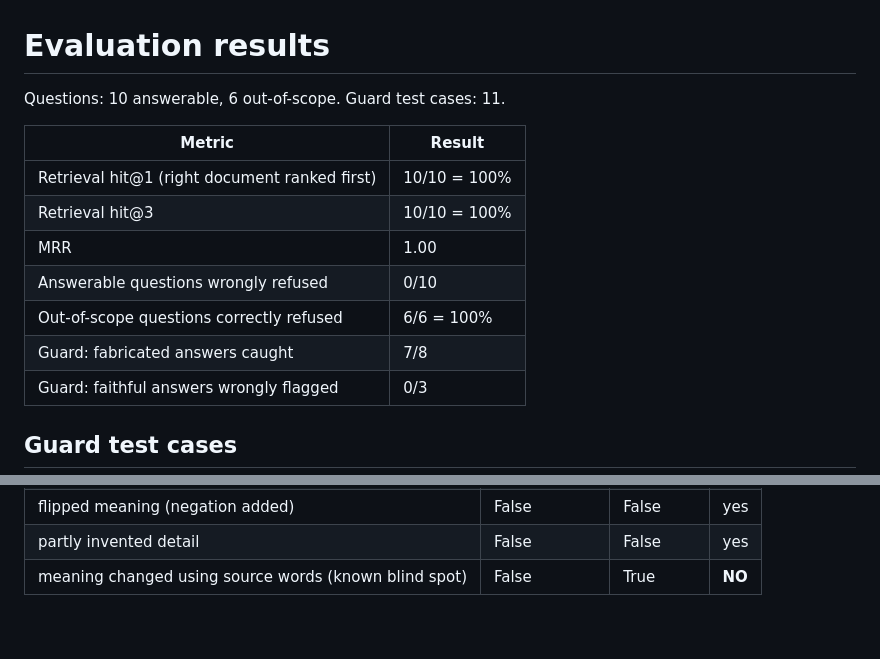
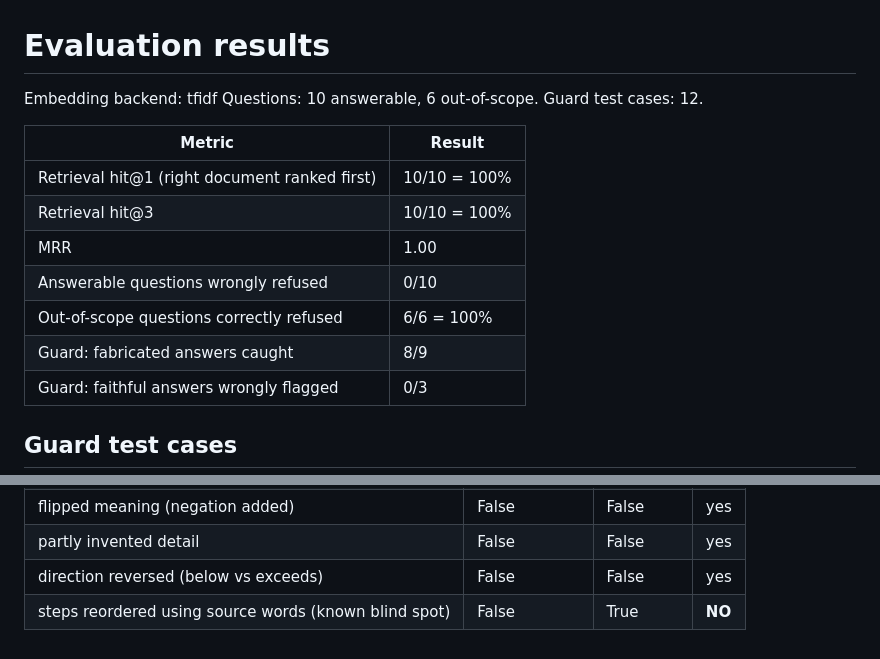
Before and after one commit to Jaswanth-36/energy-rag-assistant, a Markdown page: evaluation/results.md, 2 parts joined by grey strips. Drawn GitHub-style.

```diff
--- a/evaluation/results.md
+++ b/evaluation/results.md
@@ -1,6 +1,7 @@
 # Evaluation results
 
-Questions: 10 answerable, 6 out-of-scope. Guard test cases: 11.
+Embedding backend: tfidf
+Questions: 10 answerable, 6 out-of-scope. Guard test cases: 12.
 
 | Metric | Result |
 |---|---|
@@ -9,7 +10,7 @@ Questions: 10 answerable, 6 out-of-scope. Guard test cases: 11.
 | MRR | 1.00 |
 | Answerable questions wrongly refused | 0/10 |
 | Out-of-scope questions correctly refused | 6/6 = 100% |
-| Guard: fabricated answers caught | 7/8 |
+| Guard: fabricated answers caught | 8/9 |
 | Guard: faithful answers wrongly flagged | 0/3 |
 
 ## Guard test cases
@@ -26,4 +27,5 @@ Questions: 10 answerable, 6 out-of-scope. Guard test cases: 11.
 | citation to a non-existent source | False | False | yes |
 | flipped meaning (negation added) | False | False | yes |
 | partly invented detail | False | False | yes |
-| meaning changed using source words (known blind spot) | False | True | **NO** |
+| direction reversed (below vs exceeds) | False | False | yes |
+| steps reordered using source words (known blind spot) | False | True | **NO** |
```
Also changed, not shown: PRESENTATION_NOTES.md (+3 -2 lines), README.md (+53 -32 lines), screenshots/3_cited_answer_inverter.png, 10 other files.
